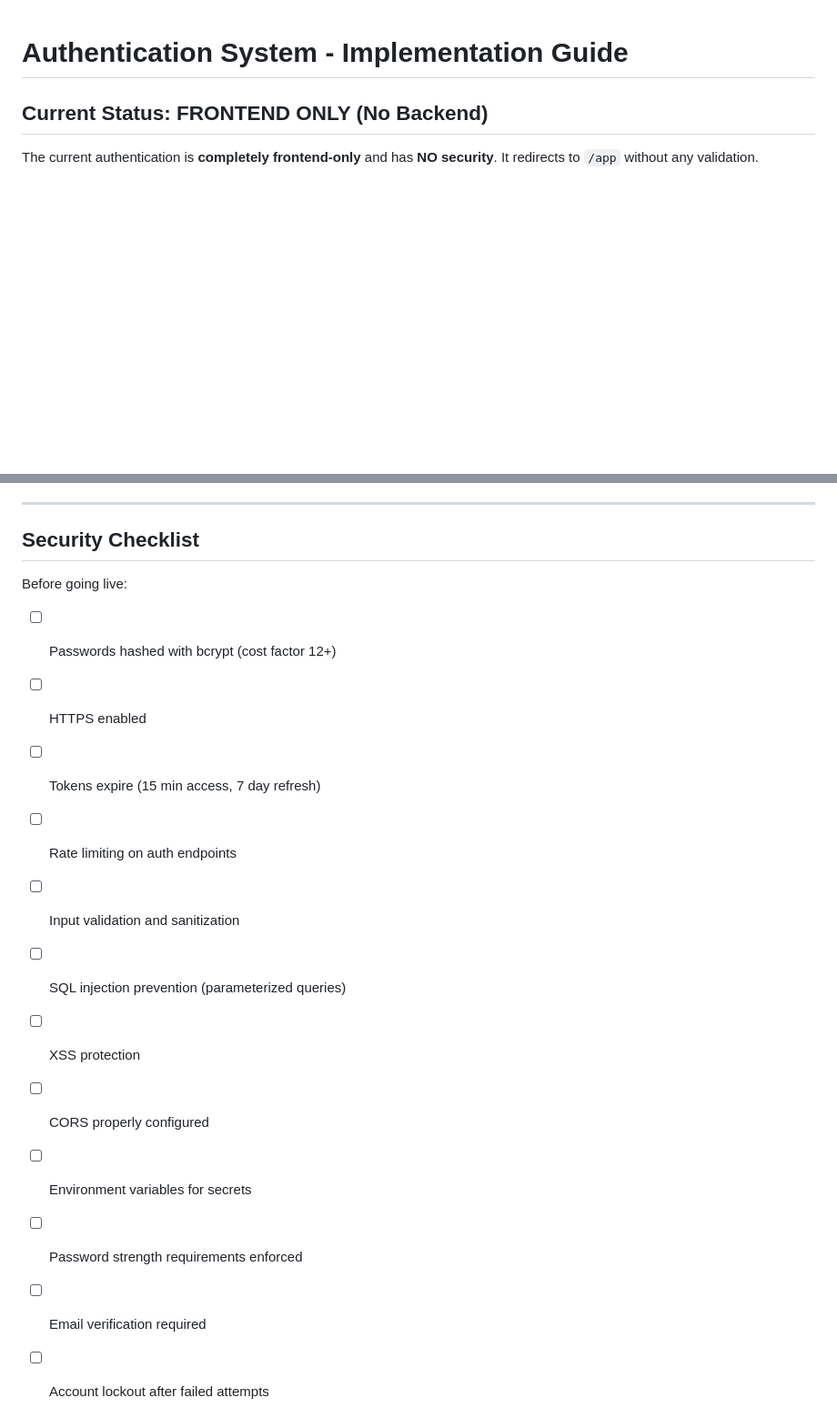
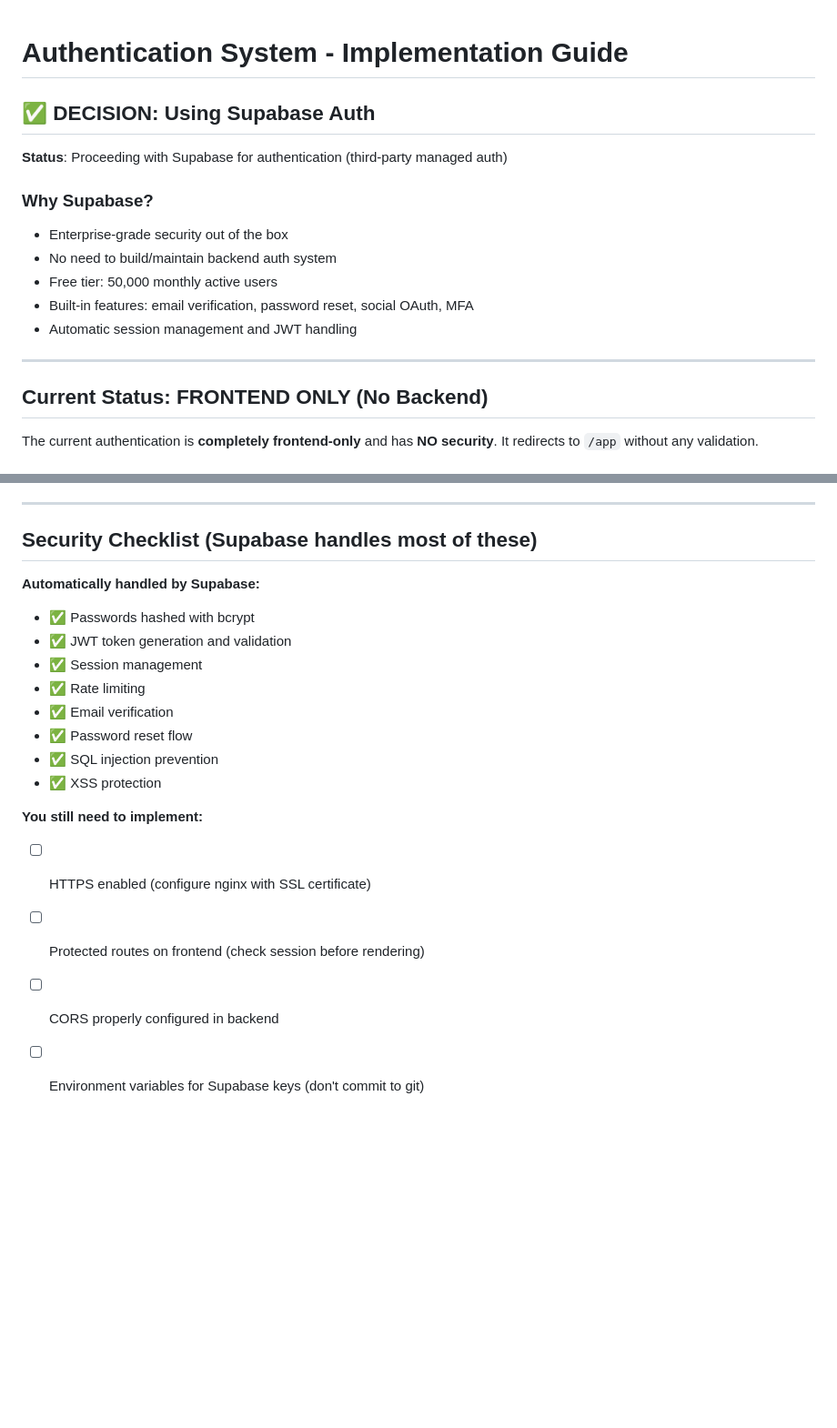
Before and after one commit to mbernier4453/MyBot, a Markdown page: AUTH_IMPLEMENTATION.md, 2 parts joined by grey strips. Shown: that part at 91% size. Drawn GitHub-style; blank space fills up the shorter version.

```diff
--- a/AUTH_IMPLEMENTATION.md
+++ b/AUTH_IMPLEMENTATION.md
@@ -1,4 +1,17 @@
 # Authentication System - Implementation Guide
+
+## ✅ DECISION: Using Supabase Auth
+
+**Status**: Proceeding with Supabase for authentication (third-party managed auth)
+
+### Why Supabase?
+- Enterprise-grade security out of the box
+- No need to build/maintain backend auth system
+- Free tier: 50,000 monthly active users
+- Built-in features: email verification, password reset, social OAuth, MFA
+- Automatic session management and JWT handling
+
+---
 
 ## Current Status: FRONTEND ONLY (No Backend)
 
@@ -192,18 +276,20 @@ Cost: **Free** for 50,000 monthly active users
 
 ---
 
-## Security Checklist
+## Security Checklist (Supabase handles most of these)
 
-Before going live:
-- [ ] Passwords hashed with bcrypt (cost factor 12+)
-- [ ] HTTPS enabled
-- [ ] Tokens expire (15 min access, 7 day refresh)
-- [ ] Rate limiting on auth endpoints
-- [ ] Input validation and sanitization
-- [ ] SQL injection prevention (parameterized queries)
-- [ ] XSS protection
-- [ ] CORS properly configured
-- [ ] Environment variables for secrets
-- [ ] Password strength requirements enforced
-- [ ] Email verification required
-- [ ] Account lockout after failed attempts
+**Automatically handled by Supabase:**
+- ✅ Passwords hashed with bcrypt
+- ✅ JWT token generation and validation
+- ✅ Session management
+- ✅ Rate limiting
+- ✅ Email verification
+- ✅ Password reset flow
+- ✅ SQL injection prevention
+- ✅ XSS protection
+
+**You still need to implement:**
+- [ ] HTTPS enabled (configure nginx with SSL certificate)
+- [ ] Protected routes on frontend (check session before rendering)
+- [ ] CORS properly configured in backend
+- [ ] Environment variables for Supabase keys (don't commit to git)
```
Also changed, not shown: other parts of AUTH_IMPLEMENTATION.md (+83 -12 lines).
